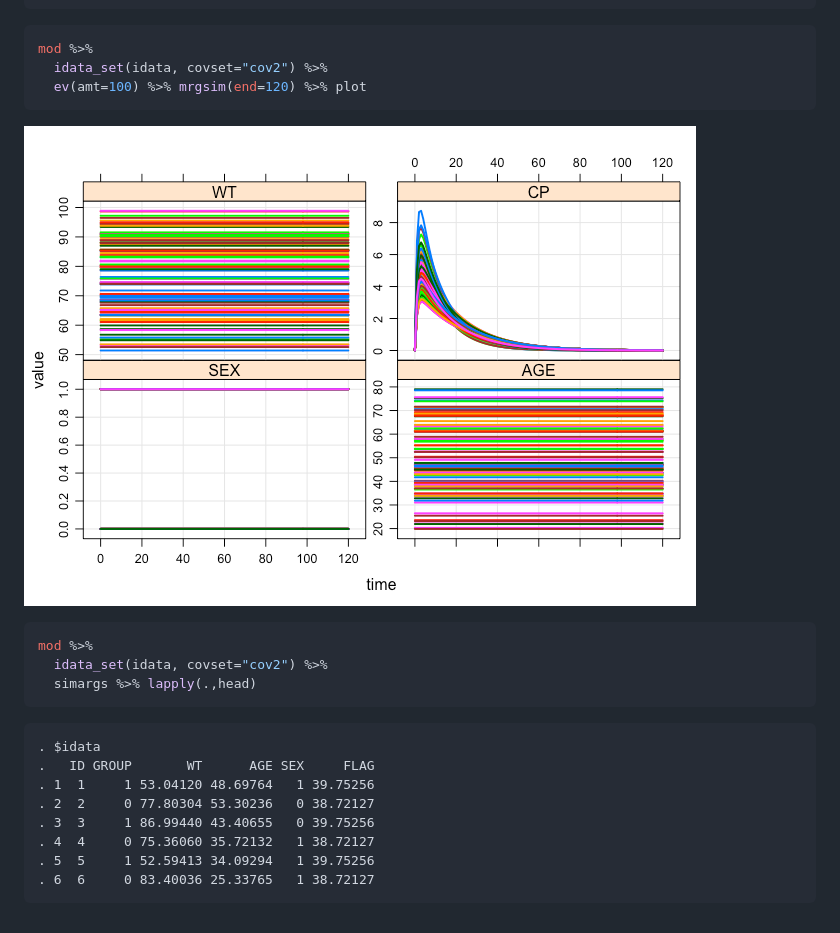
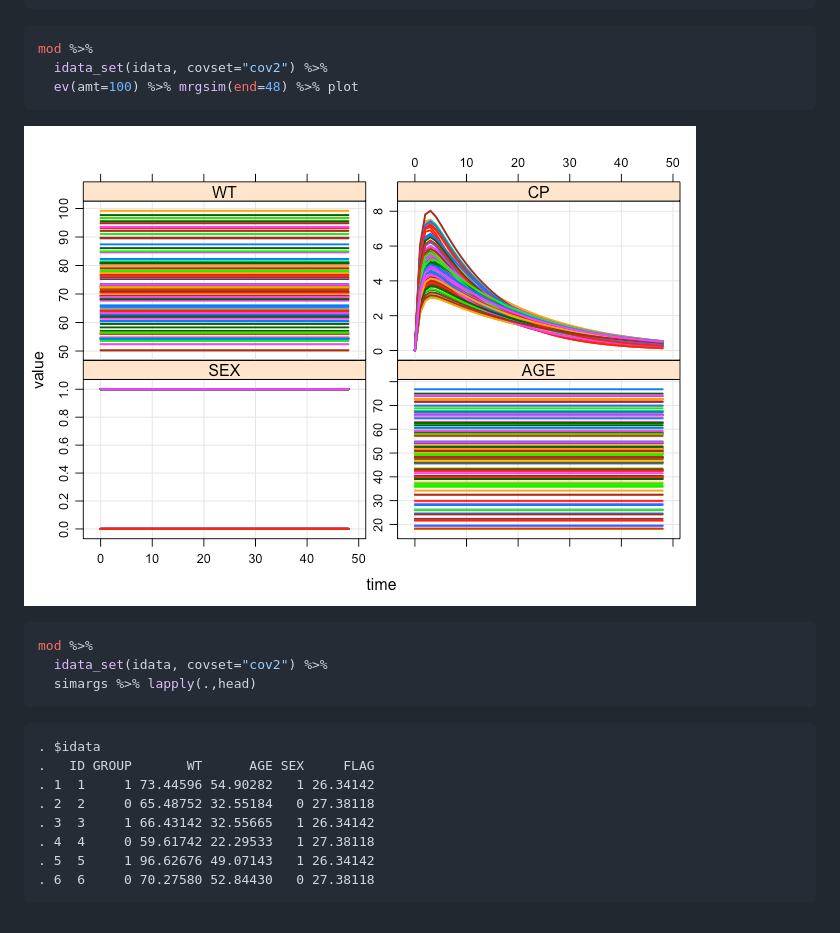
Before and after one commit to mrgsolve/examples, a Markdown page: misc_demo/covset.md, the part around the change. GitHub-like rendering; pictures changed too: misc_demo/img/covset-unnamed-chunk-6-1.png.

Commit message:
updating covset.R

````diff
--- a/misc_demo/covset.md
+++ b/misc_demo/covset.md
@@ -61,7 +61,7 @@ idata <- data_frame(ID=1:100,GROUP=ID%%2)
 ``` r
 mod %>%
   idata_set(idata, covset="cov2") %>%
-  ev(amt=100) %>% mrgsim(end=120) %>% plot
+  ev(amt=100) %>% mrgsim(end=48) %>% plot
 ```
 
 ![](img/covset-unnamed-chunk-6-1.png)
@@ -74,9 +74,9 @@ mod %>%
 
     . $idata
     .   ID GROUP       WT      AGE SEX     FLAG
-    . 1  1     1 53.04120 48.69764   1 39.75256
-    . 2  2     0 77.80304 53.30236   0 38.72127
-    . 3  3     1 86.99440 43.40655   0 39.75256
-    . 4  4     0 75.36060 35.72132   1 38.72127
-    . 5  5     1 52.59413 34.09294   1 39.75256
-    . 6  6     0 83.40036 25.33765   1 38.72127
+    . 1  1     1 73.44596 54.90282   1 26.34142
+    . 2  2     0 65.48752 32.55184   0 27.38118
+    . 3  3     1 66.43142 32.55665   1 26.34142
+    . 4  4     0 59.61742 22.29533   1 27.38118
+    . 5  5     1 96.62676 49.07143   1 26.34142
+    . 6  6     0 70.27580 52.84430   0 27.38118
````
Also changed, not shown: 1 other file.
